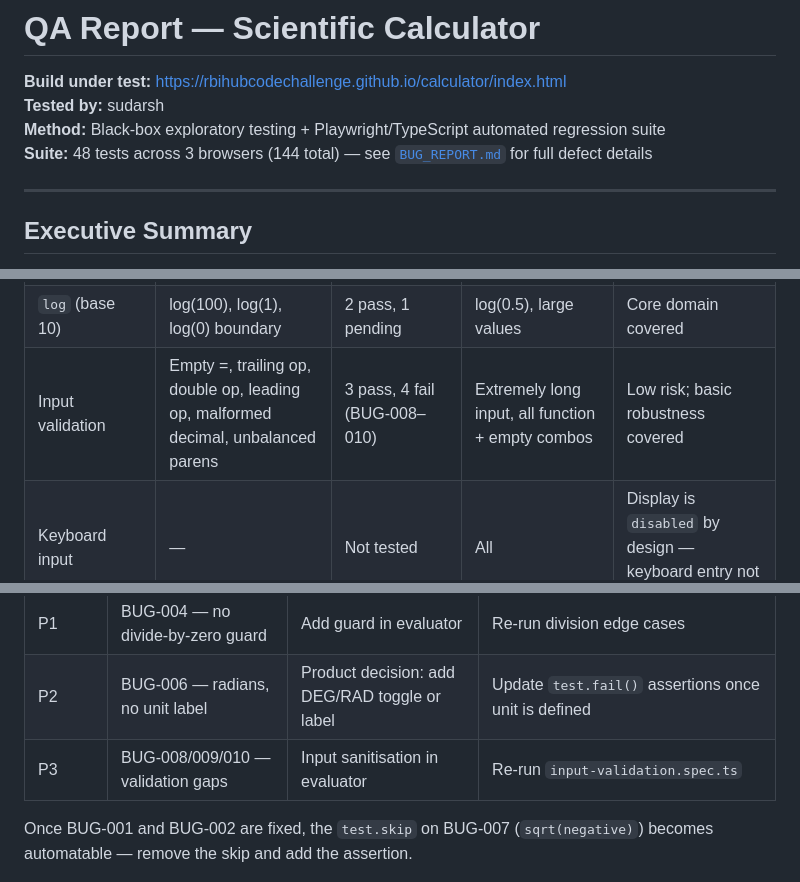
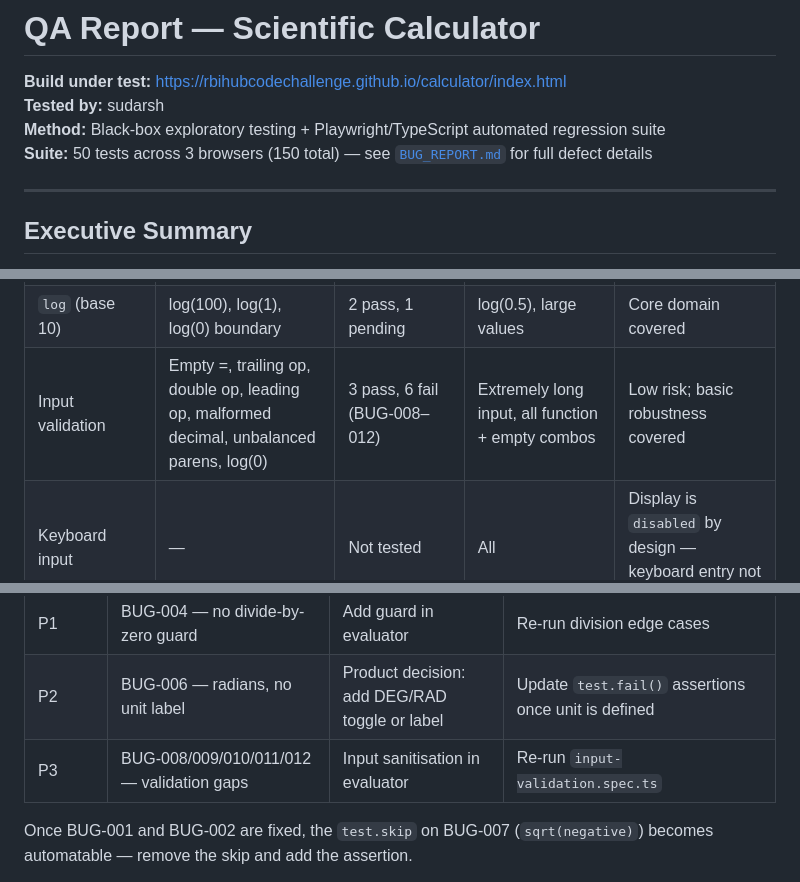
Before and after one commit to sudarsh/calculator-automation, a Markdown page: docs/QA_REPORT.md, 3 parts joined by grey strips. GitHub-like rendering.

```diff
--- a/docs/QA_REPORT.md
+++ b/docs/QA_REPORT.md
@@ -3,7 +3,7 @@
 **Build under test:** https://rbihubcodechallenge.github.io/calculator/index.html
 **Tested by:** sudarsh
 **Method:** Black-box exploratory testing + Playwright/TypeScript automated regression suite
-**Suite:** 48 tests across 3 browsers (144 total) — see [`BUG_REPORT.md`](BUG_REPORT.md) for full defect details
+**Suite:** 50 tests across 3 browsers (150 total) — see [`BUG_REPORT.md`](BUG_REPORT.md) for full defect details
 
 ---
 
@@ -54,7 +54,7 @@ Testing was conducted black-box against the live deployment. The approach:
 | `tan` | tan(0) anchor, tan(45°) unit check | 1 pass, 1 fail (BUG-006) | tan(90) undefined | Same unit-system pattern confirmed |
 | `√` | √9, √(negative) | 1 pass, 1 skip | √0, √(decimal) | Negative blocked by BUG-002; basic case passes |
 | `log` (base 10) | log(100), log(1), log(0) boundary | 2 pass, 1 pending | log(0.5), large values | Core domain covered |
-| Input validation | Empty =, trailing op, double op, leading op, malformed decimal, unbalanced parens | 3 pass, 4 fail (BUG-008–010) | Extremely long input, all function + empty combos | Low risk; basic robustness covered |
+| Input validation | Empty =, trailing op, double op, leading op, malformed decimal, unbalanced parens, log(0) | 3 pass, 6 fail (BUG-008–012) | Extremely long input, all function + empty combos | Low risk; basic robustness covered |
 | Keyboard input | — | Not tested | All | Display is `disabled` by design — keyboard entry not supported |
 | Chained calculations | Result reuse after clear | Pass | Result → next expression (no clear) | Behaviour unspecified; tested the documented path |
 | Memory / exponents / `ln` | — | Not tested | All | Not present in the build |
@@ -87,7 +87,7 @@ The pattern: one folder, one fixture entry, one data file — per feature. No re
 | P0 | BUG-005 — sin hardcoded to 1 | Localised JS fix in sin handler | Re-run `scientific.spec.ts` trig block |
 | P1 | BUG-004 — no divide-by-zero guard | Add guard in evaluator | Re-run division edge cases |
 | P2 | BUG-006 — radians, no unit label | Product decision: add DEG/RAD toggle or label | Update `test.fail()` assertions once unit is defined |
-| P3 | BUG-008/009/010 — validation gaps | Input sanitisation in evaluator | Re-run `input-validation.spec.ts` |
+| P3 | BUG-008/009/010/011/012 — validation gaps | Input sanitisation in evaluator | Re-run `input-validation.spec.ts` |
 
 Once BUG-001 and BUG-002 are fixed, the `test.skip` on BUG-007 (`sqrt(negative)`) becomes automatable — remove the skip and add the assertion.
 
```
Also changed, not shown: docs/BUG_REPORT.md (+20 -4 lines).
